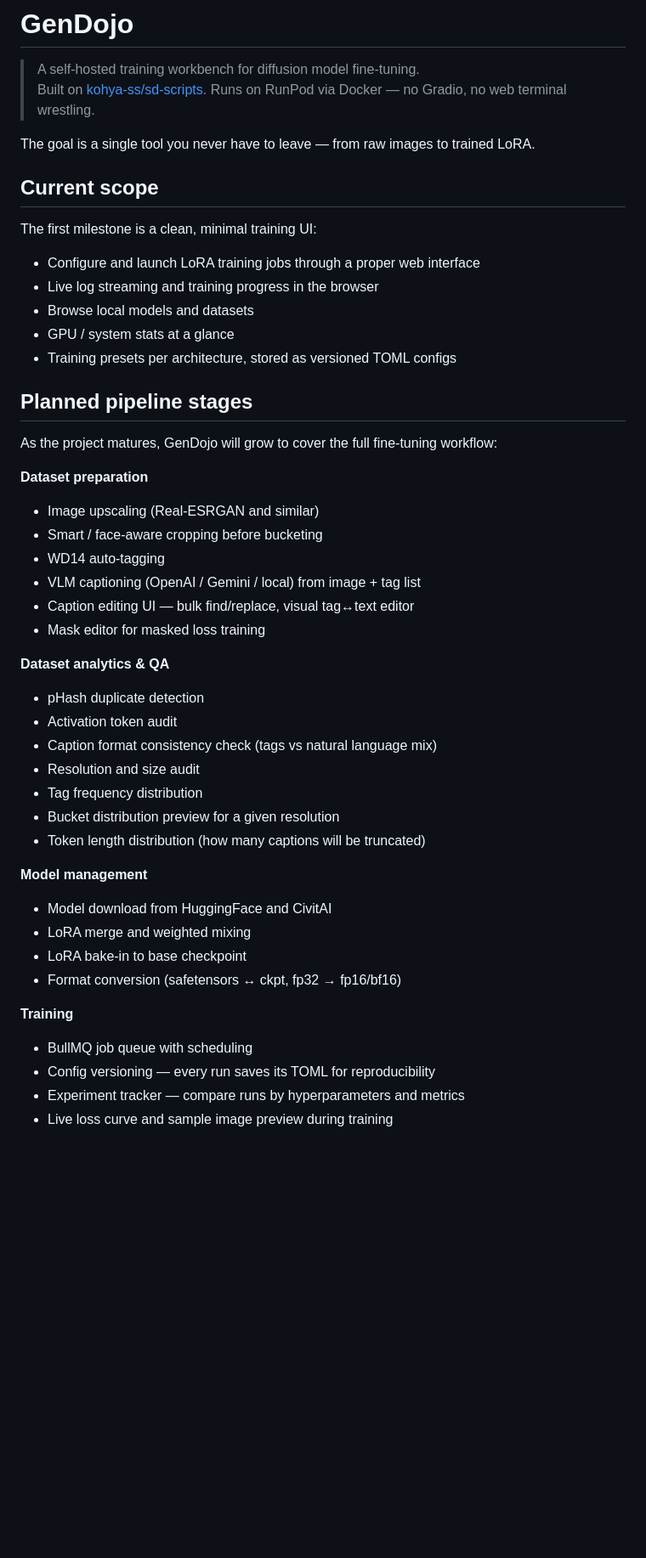
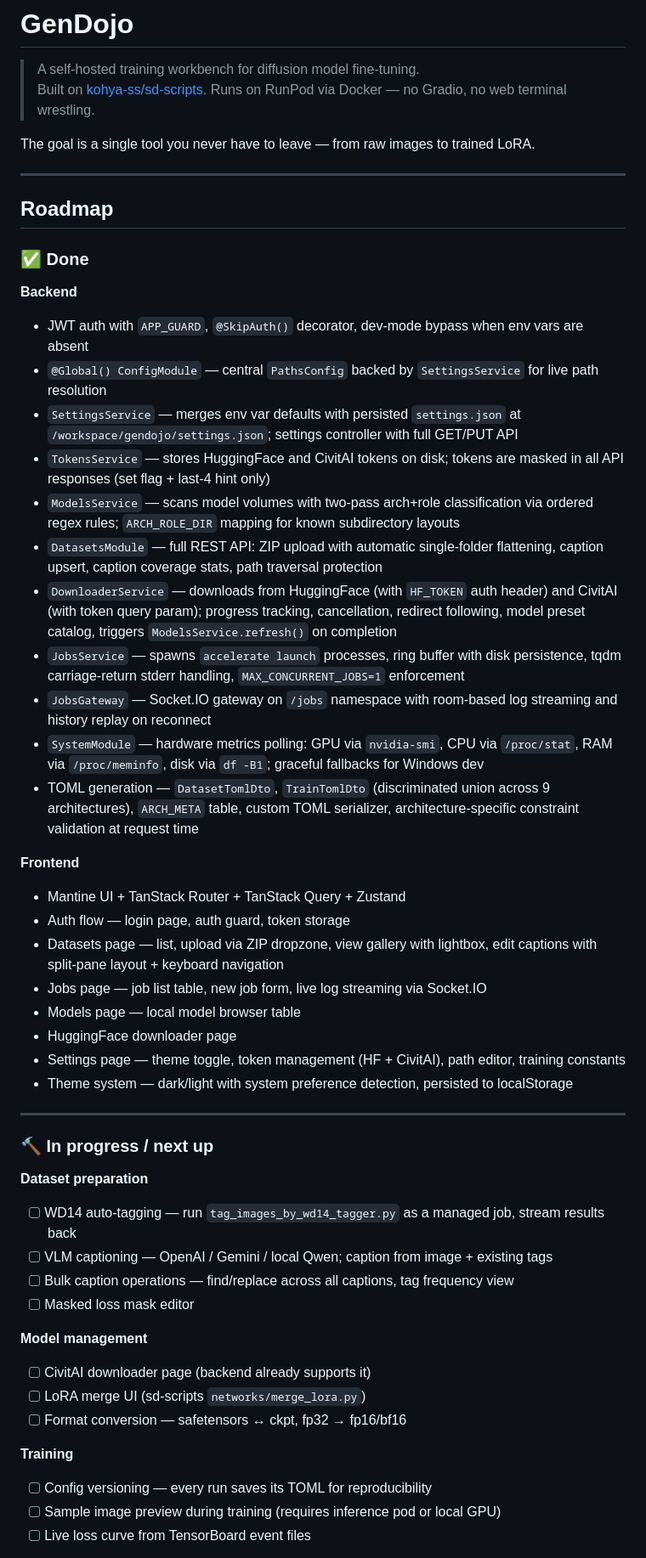
Before and after one commit to KreischerPanoptic/gendojo, a Markdown page: README.md, the part around one of its changes. Shown at 85% size. Drawn GitHub-style; blank space fills up the shorter version.

```diff
--- a/README.md
+++ b/README.md
@@ -5,46 +5,52 @@
 
 The goal is a single tool you never have to leave — from raw images to trained LoRA.
 
-## Current scope
+---
 
-The first milestone is a clean, minimal training UI:
+## Roadmap
 
-- Configure and launch LoRA training jobs through a proper web interface
-- Live log streaming and training progress in the browser
-- Browse local models and datasets
-- GPU / system stats at a glance
-- Training presets per architecture, stored as versioned TOML configs
+### ✅ Done
 
-## Planned pipeline stages
+**Backend**
+- JWT auth with `APP_GUARD`, `@SkipAuth()` decorator, dev-mode bypass when env vars are absent
+- `@Global() ConfigModule` — central `PathsConfig` backed by `SettingsService` for live path resolution
+- `SettingsService` — merges env var defaults with persisted `settings.json` at `/workspace/gendojo/settings.json`; settings controller with full GET/PUT API
+- `TokensService` — stores HuggingFace and CivitAI tokens on disk; tokens are masked in all API responses (set flag + last-4 hint only)
+- `ModelsService` — scans model volumes with two-pass arch+role classification via ordered regex rules; `ARCH_ROLE_DIR` mapping for known subdirectory layouts
+- `DatasetsModule` — full REST API: ZIP upload with automatic single-folder flattening, caption upsert, caption coverage stats, path traversal protection
+- `DownloaderService` — downloads from HuggingFace (with `HF_TOKEN` auth header) and CivitAI (with token query param); progress tracking, cancellation, redirect following, model preset catalog, triggers `ModelsService.refresh()` on completion
+- `JobsService` — spawns `accelerate launch` processes, ring buffer with disk persistence, tqdm carriage-return stderr handling, `MAX_CONCURRENT_JOBS=1` enforcement
+- `JobsGateway` — Socket.IO gateway on `/jobs` namespace with room-based log streaming and history replay on reconnect
+- `SystemModule` — hardware metrics polling: GPU via `nvidia-smi`, CPU via `/proc/stat`, RAM via `/proc/meminfo`, disk via `df -B1`; graceful fallbacks for Windows dev
+- TOML generation — `DatasetTomlDto`, `TrainTomlDto` (discriminated union across 9 architectures), `ARCH_META` table, custom TOML serializer, architecture-specific constraint validation at request time
 
-As the project matures, GenDojo will grow to cover the full fine-tuning workflow:
+**Frontend**
+- Mantine UI + TanStack Router + TanStack Query + Zustand
+- Auth flow — login page, auth guard, token storage
+- Datasets page — list, upload via ZIP dropzone, view gallery with lightbox, edit captions with split-pane layout + keyboard navigation
+- Jobs page — job list table, new job form, live log streaming via Socket.IO
+- Models page — local model browser table
+- HuggingFace downloader page
+- Settings page — theme toggle, token management (HF + CivitAI), path editor, training constants
+- Theme system — dark/light with system preference detection, persisted to localStorage
+
+---
+
+### 🔨 In progress / next up
 
 **Dataset preparation**
-- Image upscaling (Real-ESRGAN and similar)
-- Smart / face-aware cropping before bucketing
-- WD14 auto-tagging
-- VLM captioning (OpenAI / Gemini / local) from image + tag list
-- Caption editing UI — bulk find/replace, visual tag↔text editor
-- Mask editor for masked loss training
-
-**Dataset analytics & QA**
-- pHash duplicate detection
-- Activation token audit
-- Caption format consistency check (tags vs natural language mix)
-- Resolution and size audit
-- Tag frequency distribution
-- Bucket distribution preview for a given resolution
-- Token length distribution (how many captions will be truncated)
+- [ ] WD14 auto-tagging — run `tag_images_by_wd14_tagger.py` as a managed job, stream results back
+- [ ] VLM captioning — OpenAI / Gemini / local Qwen; caption from image + existing tags
+- [ ] Bulk caption operations — find/replace across all captions, tag frequency view
+- [ ] Masked loss mask editor
 
 **Model management**
-- Model download from HuggingFace and CivitAI
-- LoRA merge and weighted mixing
-- LoRA bake-in to base checkpoint
-- Format conversion (safetensors ↔ ckpt, fp32 → fp16/bf16)
+- [ ] CivitAI downloader page (backend already supports it)
+- [ ] LoRA merge UI (sd-scripts `networks/merge_lora.py`)
+- [ ] Format conversion — safetensors ↔ ckpt, fp32 → fp16/bf16
 
 **Training**
-- BullMQ job queue with scheduling
-- Config versioning — every run saves its TOML for reproducibility
-- Experiment tracker — compare runs by hyperparameters and metrics
-- Live loss curve and sample image preview during training
+- [ ] Config versioning — every run saves its TOML for reproducibility
+- [ ] Sample image preview during training (requires inference pod or local GPU)
+- [ ] Live loss curve from TensorBoard event files
 
```
Also changed, not shown: other parts of README.md (+73 -32 lines).
